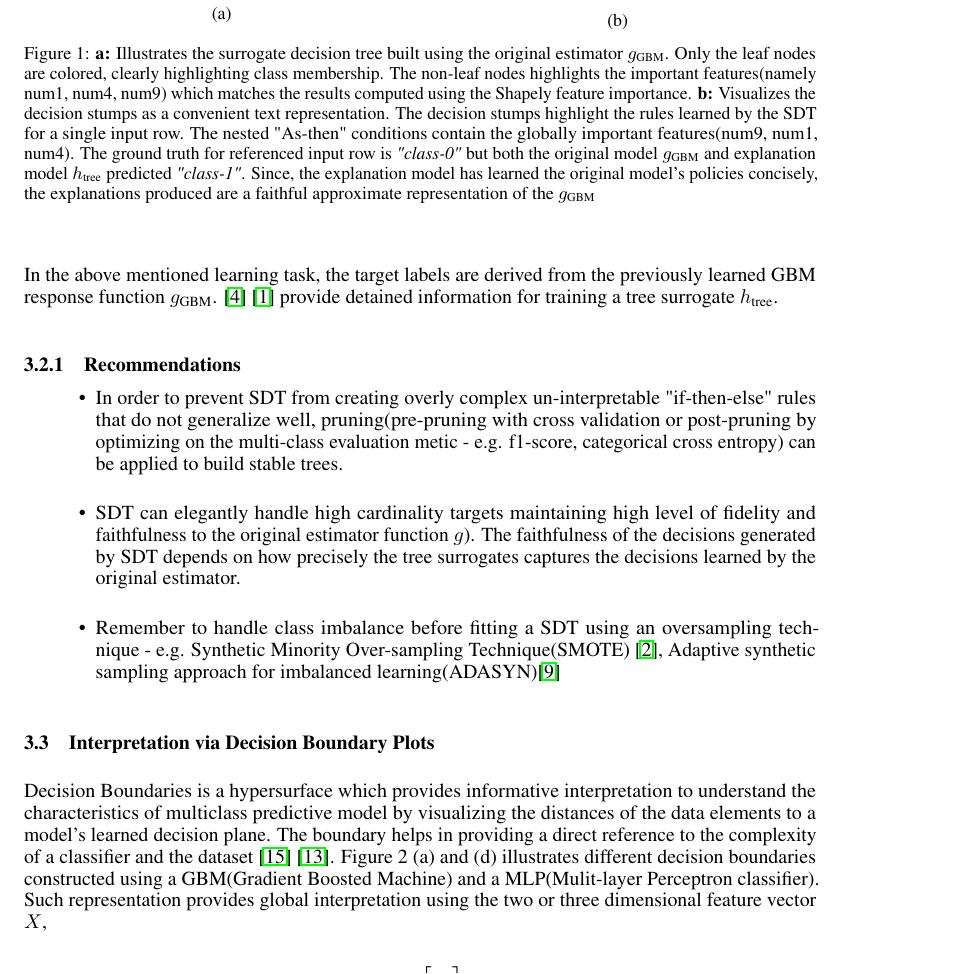
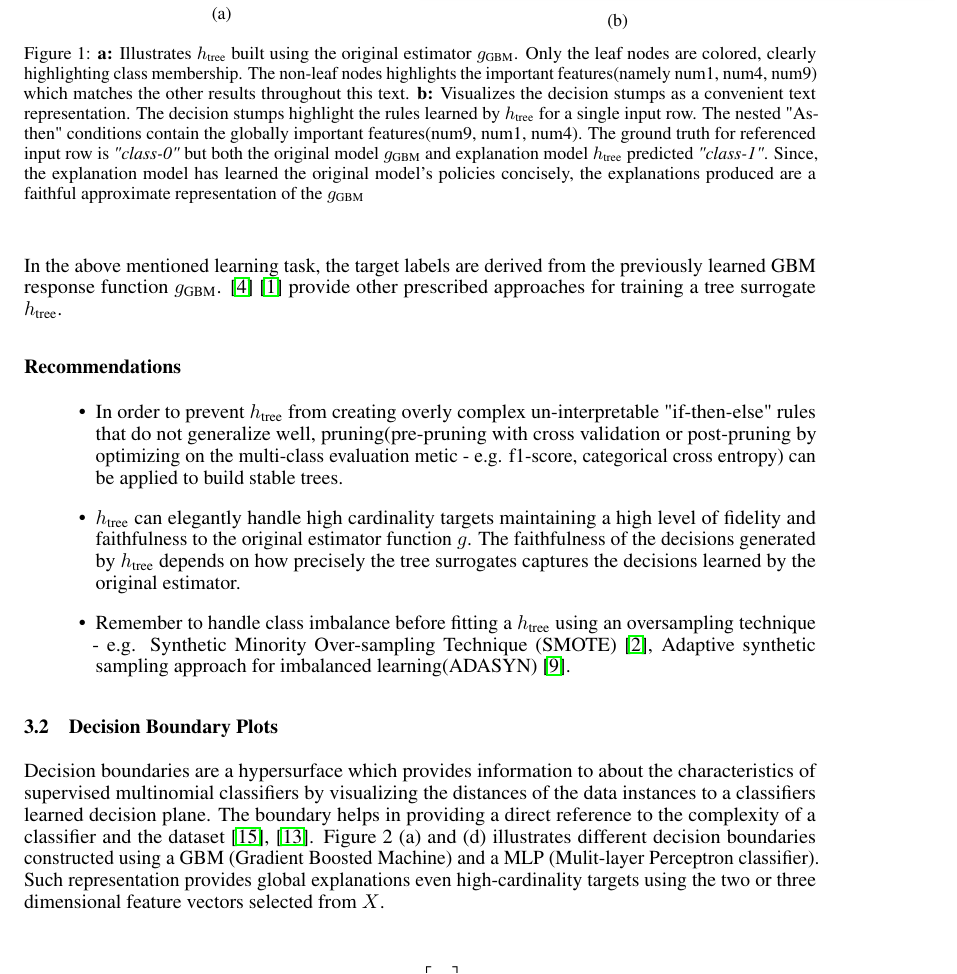
Before and after one commit to navdeep-G/interpretable-ml, a LaTeX paper (tex/multinomial_tex/nips_multinomial_2018.tex): part of page 3 of 9, cut so that both start at the same text. Compiled offline with pdfLaTeX.

Commit message:
some intermediate edits

```diff
--- a/tex/multinomial_tex/nips_multinomial_2018.tex
+++ b/tex/multinomial_tex/nips_multinomial_2018.tex
@@ -168,23 +173,26 @@ Given a learned function $g$ and a set of learned output responses $g(\mathbf{X}
 		\end{center}
 	\end{subfigure}%
 	\captionsetup{font=footnotesize}
-	\caption{\textbf{a:} Illustrates the surrogate decision tree built using the original estimator $g_{\text{GBM}}$. Only the leaf nodes are colored, clearly highlighting class membership. The non-leaf nodes highlights the important features(namely num1, num4,
-	num9) which matches the results computed using the Shapely feature importance. \textbf{b:} Visualizes the decision stumps as a convenient text representation. The decision stumps highlight the rules learned by the SDT for a single input row. The nested
+	\caption{\textbf{a:} Illustrates $h_{\text{tree}}$ built using the original estimator $g_{\text{GBM}}$. Only the leaf nodes are colored, clearly highlighting class membership. The non-leaf nodes highlights the important features(namely num1, num4,
+	num9) which matches the other results throughout this text. \textbf{b:} Visualizes the decision stumps as a convenient text representation. The decision stumps highlight the rules learned by $h_{\text{tree}}$ for a single input row. The nested
 	"As-then" conditions contain the globally important features(num9, num1, num4). The ground truth for referenced input row is \textit{"class-0"} but both the original model $g_{\text{GBM}}$ and explanation model $h_{\text{tree}}$ predicted \textit{"class-1"}.
 	Since, the explanation model has learned the original model's policies concisely, the explanations produced are a faithful approximate representation of the $g_{\text{GBM}}$}
 \end{figure}
 
-In the above mentioned learning task, the target labels are derived from the previously learned GBM response function $g_{\text{GBM}}$. \cite{dt_surrogate1} \cite{dt_surrogate2} provide detained information for training a tree surrogate $h_{\text{tree}}$.
-\subsubsection{Recommendations}
+In the above mentioned learning task, the target labels are derived from the previously learned GBM response function $g_{\text{GBM}}$. \cite{dt_surrogate1} \cite{dt_surrogate2} provide other prescribed approaches for training a tree surrogate $h_{\text{tree}}$.
+
+\paragraph{Recommendations}
 \begin{itemize}
-\item In order to prevent SDT from creating overly complex un-interpretable "if-then-else" rules that do not generalize well, pruning(pre-pruning with cross validation or post-pruning by optimizing on the multi-class evaluation metic - e.g. f1-score, categorical cross entropy) can be applied to build stable trees.
-\item SDT can elegantly handle high cardinality targets maintaining high level of fidelity and faithfulness to the original  estimator function $g$). The faithfulness of the decisions generated by SDT depends on how precisely the tree surrogates captures the decisions learned by the original estimator.
-\item Remember to handle class imbalance before fitting a SDT using an oversampling technique - e.g. Synthetic Minority Over-sampling Technique(SMOTE) \cite{chawla2002smote}, Adaptive synthetic sampling approach for imbalanced learning(ADASYN)\cite{he2008adasyn}
+\item In order to prevent $h_{\text{tree}}$ from creating overly complex un-interpretable "if-then-else" rules that do not generalize well, pruning(pre-pruning with cross validation or post-pruning by optimizing on the multi-class evaluation metic - e.g. f1-score, categorical cross entropy) can be applied to build stable trees.
+\item $h_{\text{tree}}$ can elegantly handle high cardinality targets maintaining a high level of fidelity and faithfulness to the original  estimator function $g$. The faithfulness of the decisions generated by $h_{\text{tree}}$ depends on how precisely the tree surrogates captures the decisions learned by the original estimator.
+\item Remember to handle class imbalance before fitting a $h_{\text{tree}}$ using an oversampling technique - e.g. Synthetic Minority Over-sampling Technique (SMOTE) \cite{chawla2002smote}, Adaptive synthetic sampling approach for imbalanced learning(ADASYN) \cite{he2008adasyn}.
 \end{itemize}
 
-\subsection{Interpretation via Decision Boundary Plots}
-Decision Boundaries is a hypersurface which provides informative interpretation to understand the characteristics of multiclass predictive model by visualizing the distances of the data elements to a model's learned decision plane. The boundary helps in providing a direct reference to the complexity of a classifier and the dataset \cite{rao1997visualizing} \cite{migut2015visualizing}. Figure 2 (a) and (d) illustrates different decision boundaries constructed using a GBM(Gradient Boosted Machine) and a MLP(Mulit-layer Perceptron classifier).
-Such representation provides global interpretation using the two or three dimensional feature vector $X$,
+\subsection{Decision Boundary Plots}
+
+Decision boundaries are a hypersurface which provides information to about the characteristics of supervised multinomial classifiers by visualizing the distances of the data instances to a classifiers learned decision plane. The boundary helps in providing a direct reference to the complexity of a classifier and the dataset \cite{rao1997visualizing}, \cite{migut2015visualizing}. Figure 2 (a) and (d) illustrates different decision boundaries constructed using a GBM (Gradient Boosted Machine) and a MLP (Mulit-layer Perceptron classifier).
+Such representation provides global explanations even high-cardinality targets using the two or three dimensional feature vectors selected from $X$.
+
 \begin{align}
     X &= \begin{bmatrix}
            x_{1} \\
```
Also changed, not shown: tex/multinomial_tex/nips_multinomial_2018.tex (41 more changed lines).
